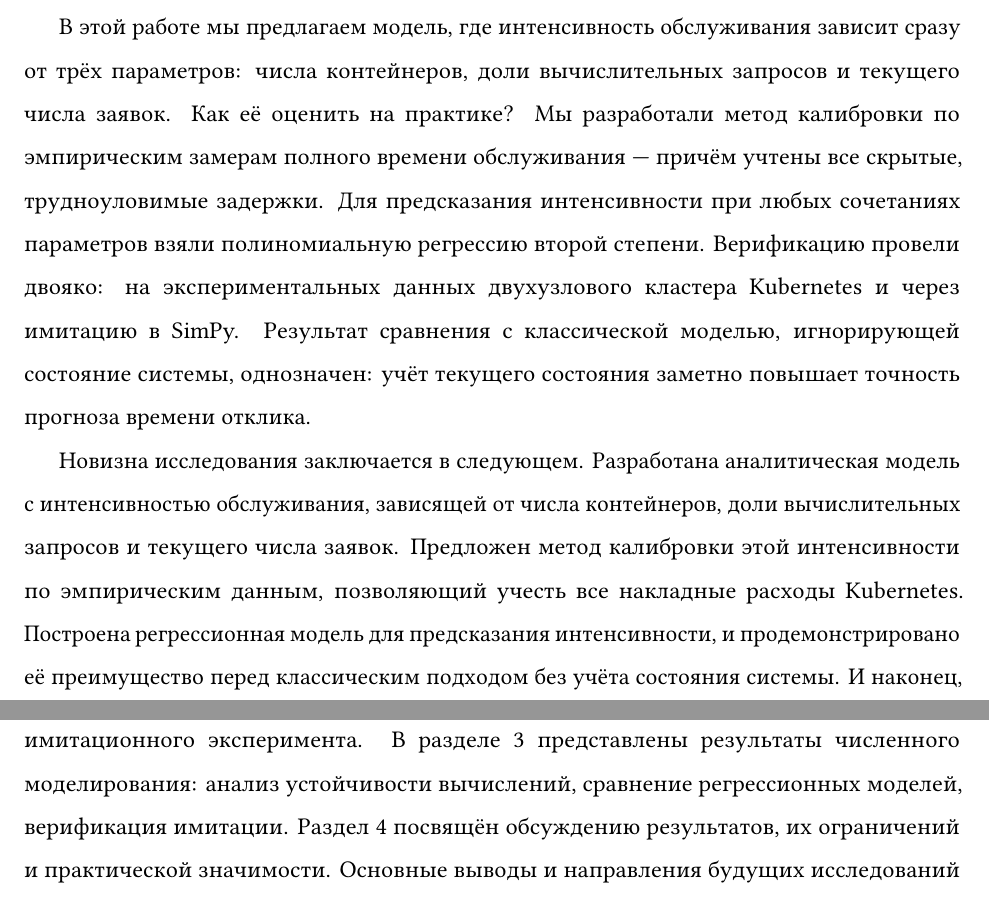
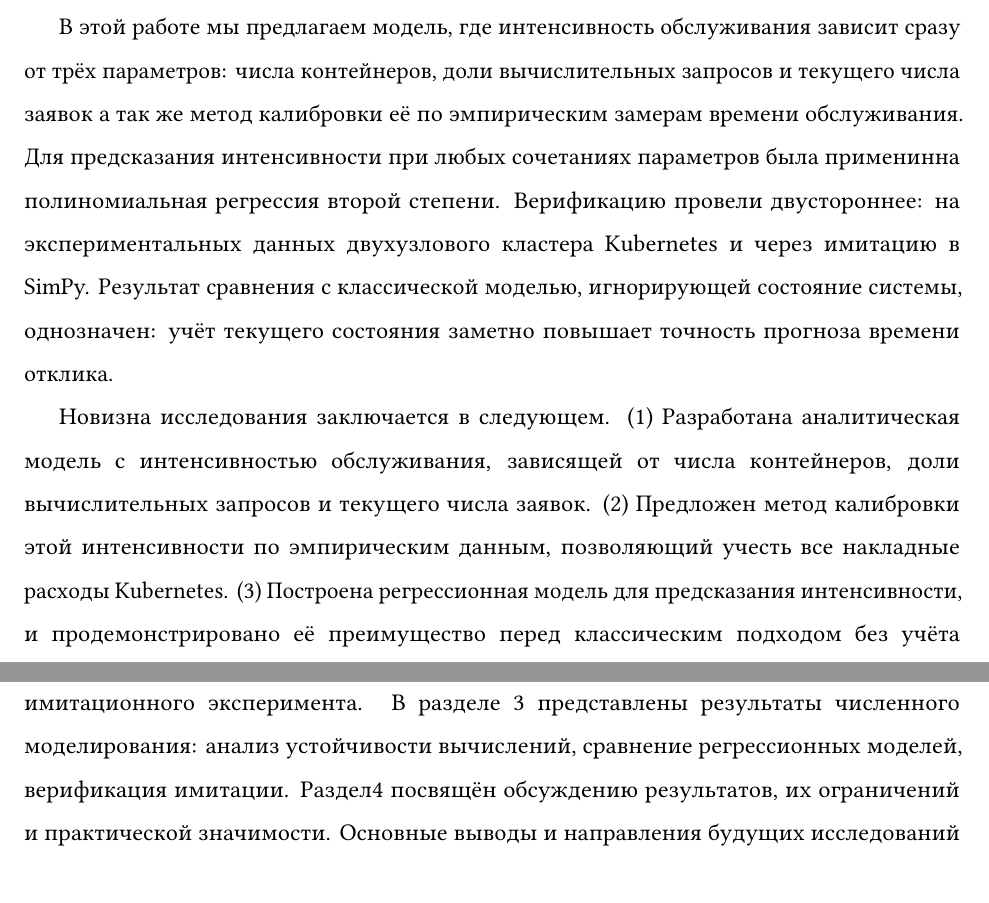
Before and after one commit to MikelMelnichuk/cpu_io_analytics, a LaTeX paper (latex/Melnichuk_simulation_and_anlysis_RUS.tex): two parts of page 4 of 20, joined at a grey line, cut so that both start at the same text. Compiled offline with pdfLaTeX.

Commit message:
Finish going over the Introduction - line 78

```diff
--- a/latex/Melnichuk_simulation_and_anlysis_RUS.tex
+++ b/latex/Melnichuk_simulation_and_anlysis_RUS.tex
@@ -62,11 +62,11 @@ Kubernetes в последние годы стал фактическим ста
 
 Анализ приведённых работ обнажает вполне конкретный пробел. На сегодняшний день нет аналитической модели, которая одновременно учитывала бы зависимость интенсивности обслуживания от числа заявок в системе, отражала влияние смешанной нагрузки и калибровалась по эмпирическим данным с учётом всех накладных расходов Kubernetes. Восполнить этот пробел и есть цель настоящего исследования.
 
-В этой работе мы предлагаем модель, где интенсивность обслуживания зависит сразу от трёх параметров: числа контейнеров, доли вычислительных запросов и текущего числа заявок. Как её оценить на практике? Мы разработали метод калибровки по эмпирическим замерам полного времени обслуживания — причём учтены все скрытые, трудноуловимые задержки. Для предсказания интенсивности при любых сочетаниях параметров взяли полиномиальную регрессию второй степени. Верификацию провели двояко: на экспериментальных данных двухузлового кластера Kubernetes и через имитацию в SimPy. Результат сравнения с классической моделью, игнорирующей состояние системы, однозначен: учёт текущего состояния заметно повышает точность прогноза времени отклика.
+В этой работе мы предлагаем модель, где интенсивность обслуживания зависит сразу от трёх параметров: числа контейнеров, доли вычислительных запросов и текущего числа заявок а так же метод калибровки её по эмпирическим замерам времени обслуживания. Для предсказания интенсивности при любых сочетаниях параметров была применинна полиномиальная регрессия второй степени. Верификацию провели двустороннее: на экспериментальных данных двухузлового кластера Kubernetes и через имитацию в SimPy. Результат сравнения с классической моделью, игнорирующей состояние системы, однозначен: учёт текущего состояния заметно повышает точность прогноза времени отклика.
 
-Новизна исследования заключается в следующем. Разработана аналитическая модель с интенсивностью обслуживания, зависящей от числа контейнеров, доли вычислительных запросов и текущего числа заявок. Предложен метод калибровки этой интенсивности по эмпирическим данным, позволяющий учесть все накладные расходы Kubernetes. Построена регрессионная модель для предсказания интенсивности, и продемонстрировано её преимущество перед классическим подходом без учёта состояния системы. И наконец, разработана и верифицирована имитационная модель, подтверждающая корректность аналитического решения.
+Новизна исследования заключается в следующем. (1) Разработана аналитическая модель с интенсивностью обслуживания, зависящей от числа контейнеров, доли вычислительных запросов и текущего числа заявок. (2) Предложен метод калибровки этой интенсивности по эмпирическим данным, позволяющий учесть все накладные расходы Kubernetes. (3)  Построена регрессионная модель для предсказания интенсивности, и продемонстрировано её преимущество перед классическим подходом без учёта состояния системы. И наконец, (4) разработана и верифицирована имитационная модель, подтверждающая корректность аналитического решения.
 
-Статья организована так. Раздел~2 описывает экспериментальный стенд, математическую модель, процедуру калибровки, регрессионную модель и постановку имитационного эксперимента. В разделе~3 представлены результаты численного моделирования: анализ устойчивости вычислений, сравнение регрессионных моделей, верификация имитации. Раздел~4 посвящён обсуждению результатов, их ограничений и практической значимости. Основные выводы и направления будущих исследований собраны в разделе~5.
+Статья организована так. Раздел 2 описывает экспериментальный стенд, математическую модель, процедуру калибровки, регрессионную модель и постановку имитационного эксперимента. В разделе 3 представлены результаты численного моделирования: анализ устойчивости вычислений, сравнение регрессионных моделей, верификация имитации. Раздел4 посвящён обсуждению результатов, их ограничений и практической значимости. Основные выводы и направления будущих исследований собраны в разделе 5.
 
 % ==================================================================================================
 % 2. MATERIALS AND METHODS
```
